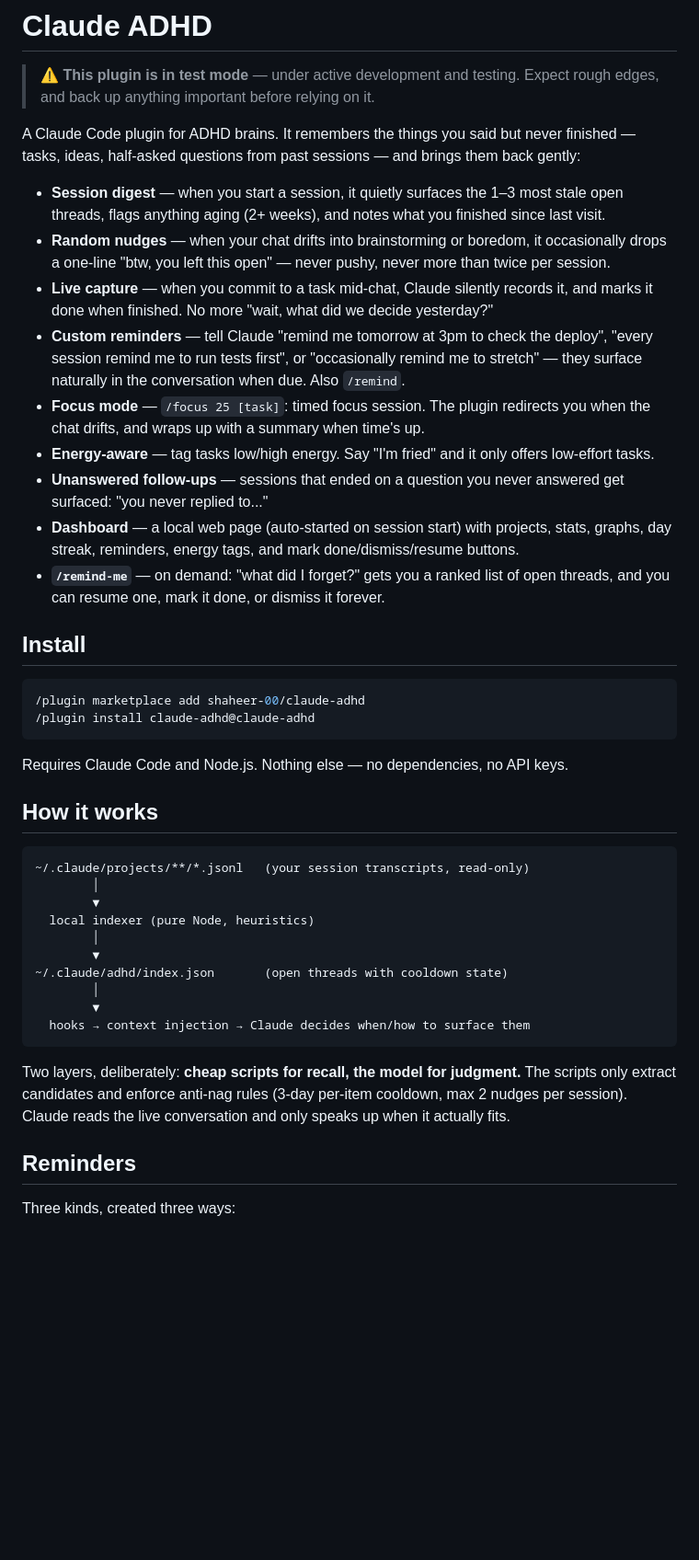
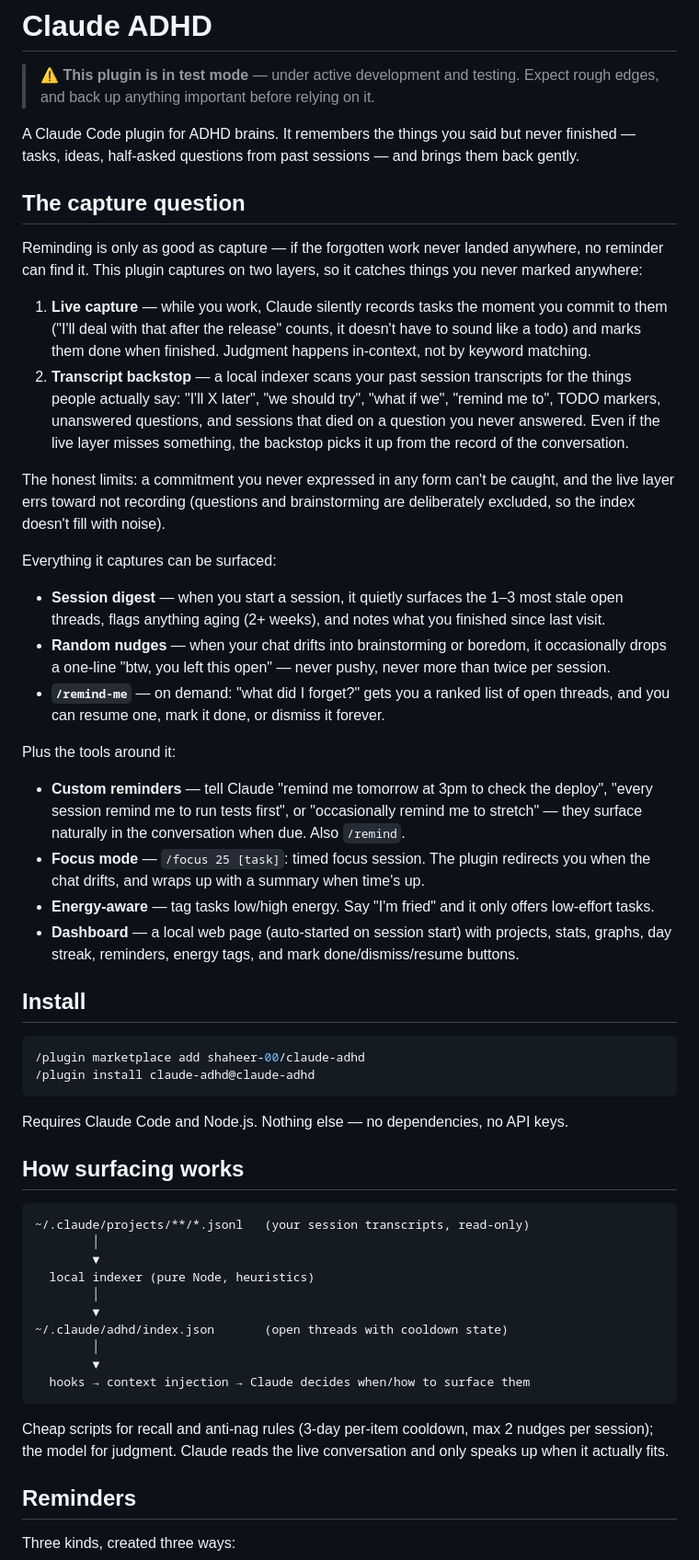
Before and after one commit to shaheer-00/claude-adhd, a Markdown page: README.md, the part around the change. Shown at 92% size. Rendered like a GitHub page; blank space fills up the shorter version.

Commit message:
README: lead with the capture story (two layers) before features

````diff
--- a/README.md
+++ b/README.md
@@ -2,17 +2,29 @@
 
 > ⚠️ **This plugin is in test mode** — under active development and testing. Expect rough edges, and back up anything important before relying on it.
 
-A Claude Code plugin for ADHD brains. It remembers the things you said but never finished — tasks, ideas, half-asked questions from past sessions — and brings them back gently:
+A Claude Code plugin for ADHD brains. It remembers the things you said but never finished — tasks, ideas, half-asked questions from past sessions — and brings them back gently.
+
+## The capture question
+
+Reminding is only as good as capture — if the forgotten work never landed anywhere, no reminder can find it. This plugin captures on two layers, so it catches things you never marked anywhere:
+
+1. **Live capture** — while you work, Claude silently records tasks the moment you commit to them ("I'll deal with that after the release" counts, it doesn't have to sound like a todo) and marks them done when finished. Judgment happens in-context, not by keyword matching.
+2. **Transcript backstop** — a local indexer scans your past session transcripts for the things people actually say: "I'll X later", "we should try", "what if we", "remind me to", TODO markers, unanswered questions, and sessions that died on a question you never answered. Even if the live layer misses something, the backstop picks it up from the record of the conversation.
+
+The honest limits: a commitment you never expressed in any form can't be caught, and the live layer errs toward not recording (questions and brainstorming are deliberately excluded, so the index doesn't fill with noise).
+
+Everything it captures can be surfaced:
 
 - **Session digest** — when you start a session, it quietly surfaces the 1–3 most stale open threads, flags anything aging (2+ weeks), and notes what you finished since last visit.
 - **Random nudges** — when your chat drifts into brainstorming or boredom, it occasionally drops a one-line "btw, you left this open" — never pushy, never more than twice per session.
-- **Live capture** — when you commit to a task mid-chat, Claude silently records it, and marks it done when finished. No more "wait, what did we decide yesterday?"
+- **`/remind-me`** — on demand: "what did I forget?" gets you a ranked list of open threads, and you can resume one, mark it done, or dismiss it forever.
+
+Plus the tools around it:
+
 - **Custom reminders** — tell Claude "remind me tomorrow at 3pm to check the deploy", "every session remind me to run tests first", or "occasionally remind me to stretch" — they surface naturally in the conversation when due. Also `/remind`.
 - **Focus mode** — `/focus 25 [task]`: timed focus session. The plugin redirects you when the chat drifts, and wraps up with a summary when time's up.
 - **Energy-aware** — tag tasks low/high energy. Say "I'm fried" and it only offers low-effort tasks.
-- **Unanswered follow-ups** — sessions that ended on a question you never answered get surfaced: "you never replied to..."
 - **Dashboard** — a local web page (auto-started on session start) with projects, stats, graphs, day streak, reminders, energy tags, and mark done/dismiss/resume buttons.
-- **`/remind-me`** — on demand: "what did I forget?" gets you a ranked list of open threads, and you can resume one, mark it done, or dismiss it forever.
 
 ## Install
 
@@ -23,7 +35,7 @@ A Claude Code plugin for ADHD brains. It remembers the things you said but never
 
 Requires Claude Code and Node.js. Nothing else — no dependencies, no API keys.
 
-## How it works
+## How surfacing works
 
 ```
 ~/.claude/projects/**/*.jsonl   (your session transcripts, read-only)
@@ -38,7 +50,7 @@ Requires Claude Code and Node.js. Nothing else — no dependencies, no API keys.
   hooks → context injection → Claude decides when/how to surface them
 ```
 
-Two layers, deliberately: **cheap scripts for recall, the model for judgment.** The scripts only extract candidates and enforce anti-nag rules (3-day per-item cooldown, max 2 nudges per session). Claude reads the live conversation and only speaks up when it actually fits.
+Cheap scripts for recall and anti-nag rules (3-day per-item cooldown, max 2 nudges per session); the model for judgment. Claude reads the live conversation and only speaks up when it actually fits.
 
 ## Reminders
 
````
